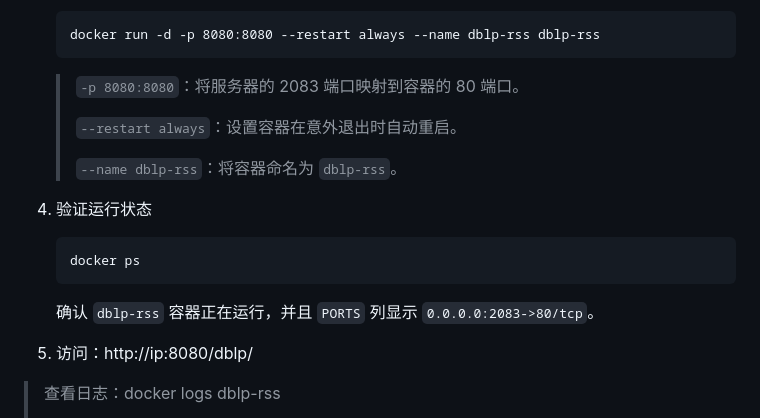
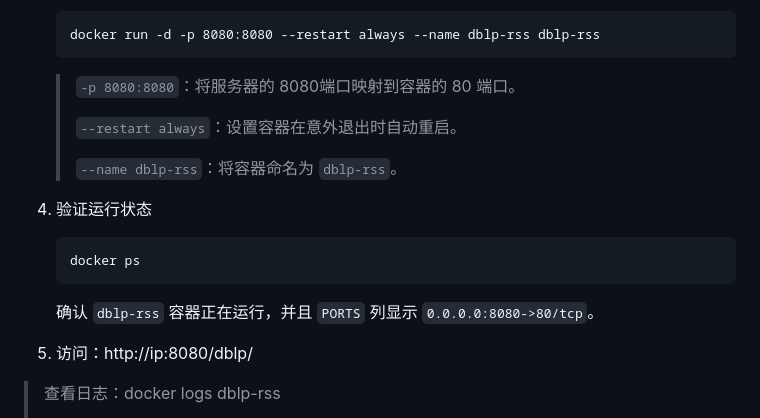
Before and after one commit to HPShark/dblp-rss, a Markdown page: dblp rss转换器部署.md, the part around the change. Drawn GitHub-style.

Commit message:
更新中文说明

````diff
--- a/dblp rss转换器部署.md
+++ b/dblp rss转换器部署.md
@@ -91,7 +91,7 @@ sudo firewall-cmd --reload
    docker run -d -p 8080:8080 --restart always --name dblp-rss dblp-rss
    ```
 
-   > `-p 8080:8080`：将服务器的 2083 端口映射到容器的 80 端口。
+   > `-p 8080:8080`：将服务器的 8080端口映射到容器的 80 端口。
    >
    > `--restart always`：设置容器在意外退出时自动重启。
    >
@@ -102,7 +102,7 @@ sudo firewall-cmd --reload
    docker ps
    ```
 
-   确认 `dblp-rss` 容器正在运行，并且 `PORTS` 列显示 `0.0.0.0:2083->80/tcp`。
+   确认 `dblp-rss` 容器正在运行，并且 `PORTS` 列显示 `0.0.0.0:8080->80/tcp`。
 
 5. 访问：http://ip:8080/dblp/<keyword>
 
````
